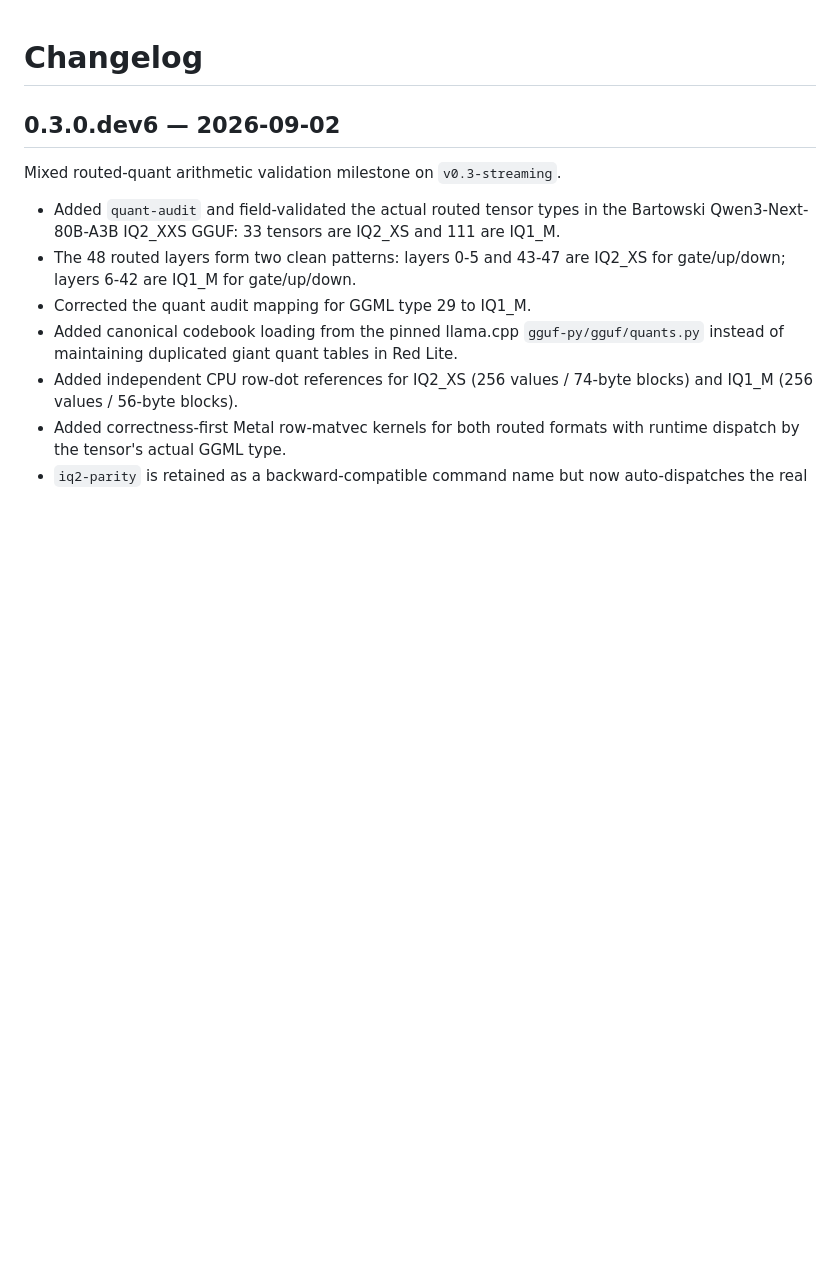
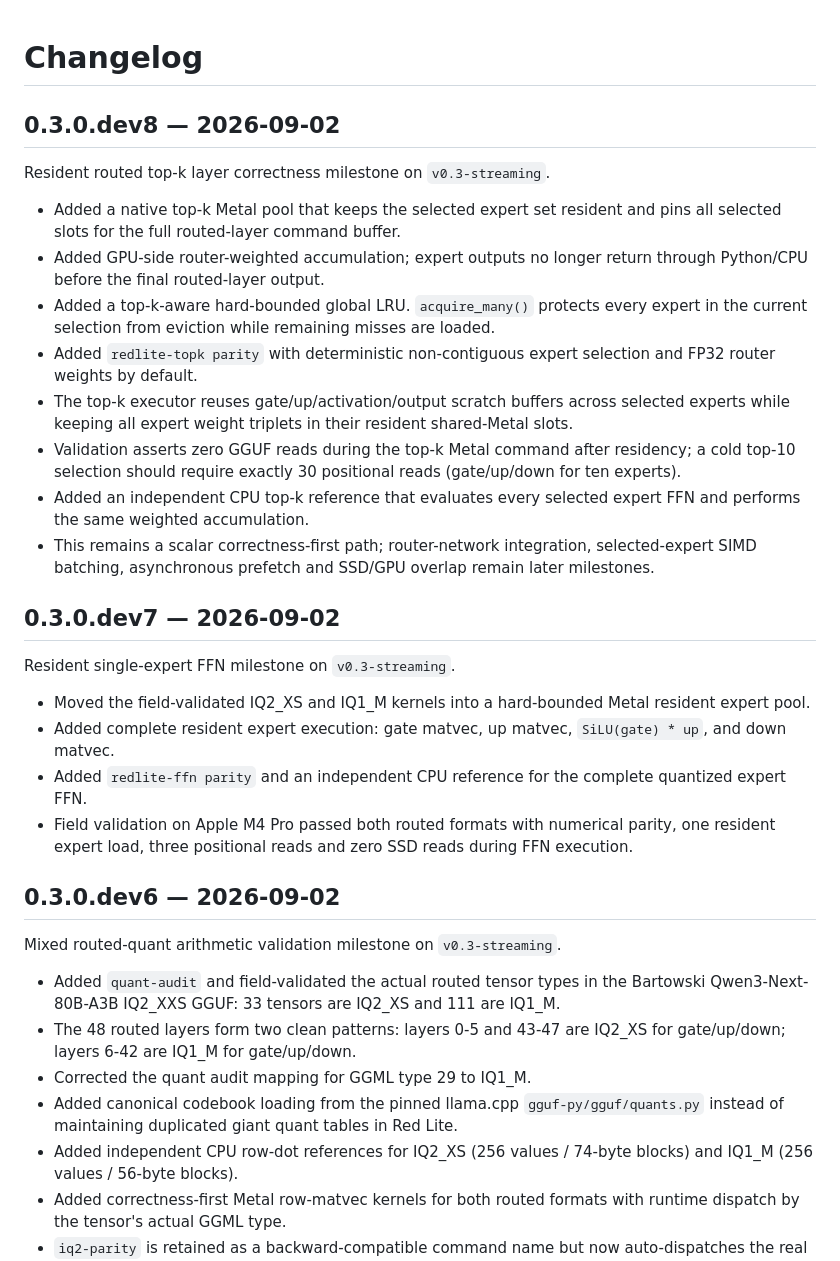
Before and after one commit to alfofire2/dwarfstar-red-lite, a Markdown page: CHANGELOG.md, the part around the change. Rendered like a GitHub page; blank space fills up the shorter version.

Commit message:
dev8: document resident top-k routed layer milestone

```diff
--- a/CHANGELOG.md
+++ b/CHANGELOG.md
@@ -1,4 +1,26 @@
 # Changelog
+
+## 0.3.0.dev8 — 2026-09-02
+
+Resident routed top-k layer correctness milestone on `v0.3-streaming`.
+
+- Added a native top-k Metal pool that keeps the selected expert set resident and pins all selected slots for the full routed-layer command buffer.
+- Added GPU-side router-weighted accumulation; expert outputs no longer return through Python/CPU before the final routed-layer output.
+- Added a top-k-aware hard-bounded global LRU. `acquire_many()` protects every expert in the current selection from eviction while remaining misses are loaded.
+- Added `redlite-topk parity` with deterministic non-contiguous expert selection and FP32 router weights by default.
+- The top-k executor reuses gate/up/activation/output scratch buffers across selected experts while keeping all expert weight triplets in their resident shared-Metal slots.
+- Validation asserts zero GGUF reads during the top-k Metal command after residency; a cold top-10 selection should require exactly 30 positional reads (gate/up/down for ten experts).
+- Added an independent CPU top-k reference that evaluates every selected expert FFN and performs the same weighted accumulation.
+- This remains a scalar correctness-first path; router-network integration, selected-expert SIMD batching, asynchronous prefetch and SSD/GPU overlap remain later milestones.
+
+## 0.3.0.dev7 — 2026-09-02
+
+Resident single-expert FFN milestone on `v0.3-streaming`.
+
+- Moved the field-validated IQ2_XS and IQ1_M kernels into a hard-bounded Metal resident expert pool.
+- Added complete resident expert execution: gate matvec, up matvec, `SiLU(gate) * up`, and down matvec.
+- Added `redlite-ffn parity` and an independent CPU reference for the complete quantized expert FFN.
+- Field validation on Apple M4 Pro passed both routed formats with numerical parity, one resident expert load, three positional reads and zero SSD reads during FFN execution.
 
 ## 0.3.0.dev6 — 2026-09-02
 
```
